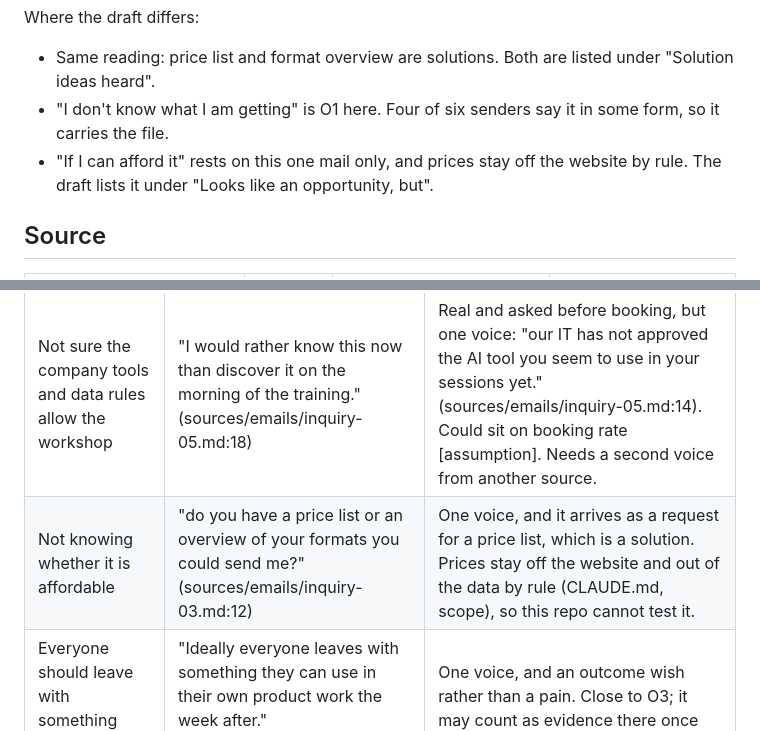
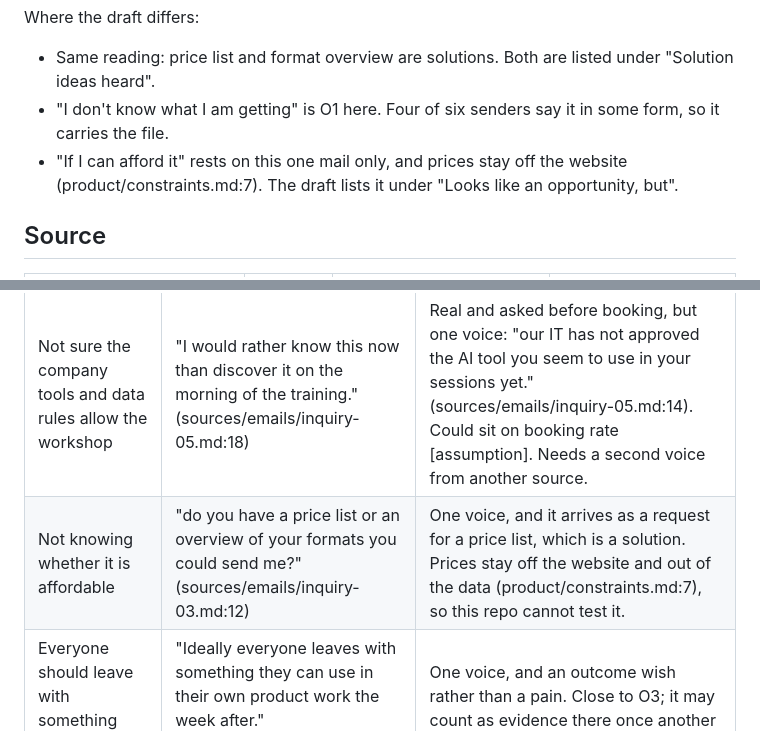
Before and after one commit to andyman3000/loopwise, a Markdown page: discovery/opportunities/emails.md, 2 parts joined by grey strips. Drawn GitHub-style.

Commit message:
block(02): price rule cites product/constraints.md:7

```diff
--- a/discovery/opportunities/emails.md
+++ b/discovery/opportunities/emails.md
@@ -13,7 +13,7 @@ The sponsor wants to know how much it costs but cannot find the information. Bot
 Where the draft differs:
 - Same reading: price list and format overview are solutions. Both are listed under "Solution ideas heard".
 - "I don't know what I am getting" is O1 here. Four of six senders say it in some form, so it carries the file.
-- "If I can afford it" rests on this one mail only, and prices stay off the website by rule. The draft lists it under "Looks like an opportunity, but".
+- "If I can afford it" rests on this one mail only, and prices stay off the website (product/constraints.md:7). The draft lists it under "Looks like an opportunity, but".
 
 ## Source
 | File | Type | Speakers (role) | Basis line from the file |
@@ -95,7 +95,7 @@ All six mails arrived in weeks 3 to 5, "after the old form" (sources/emails/inqu
 | Finding | Quote and location | Why it is not one (yet) |
 |---|---|---|
 | Not sure the company tools and data rules allow the workshop | "I would rather know this now than discover it on the morning of the training." (sources/emails/inquiry-05.md:18) | Real and asked before booking, but one voice: "our IT has not approved the AI tool you seem to use in your sessions yet." (sources/emails/inquiry-05.md:14). Could sit on booking rate [assumption]. Needs a second voice from another source. |
-| Not knowing whether it is affordable | "do you have a price list or an overview of your formats you could send me?" (sources/emails/inquiry-03.md:12) | One voice, and it arrives as a request for a price list, which is a solution. Prices stay off the website and out of the data by rule (CLAUDE.md, scope), so this repo cannot test it. |
+| Not knowing whether it is affordable | "do you have a price list or an overview of your formats you could send me?" (sources/emails/inquiry-03.md:12) | One voice, and it arrives as a request for a price list, which is a solution. Prices stay off the website and out of the data (product/constraints.md:7), so this repo cannot test it. |
 | Everyone should leave with something usable the week after | "Ideally everyone leaves with something they can use in their own product work the week after." (sources/emails/inquiry-06.md:18) | One voice, and an outcome wish rather than a pain. Close to O3; it may count as evidence there once another source repeats it. |
 | Product lags behind engineering | "Our engineers are further along." (sources/emails/inquiry-04.md:16) | Context for why the mail was sent, not a need in the inquiry. One voice, no driver. |
 
```
